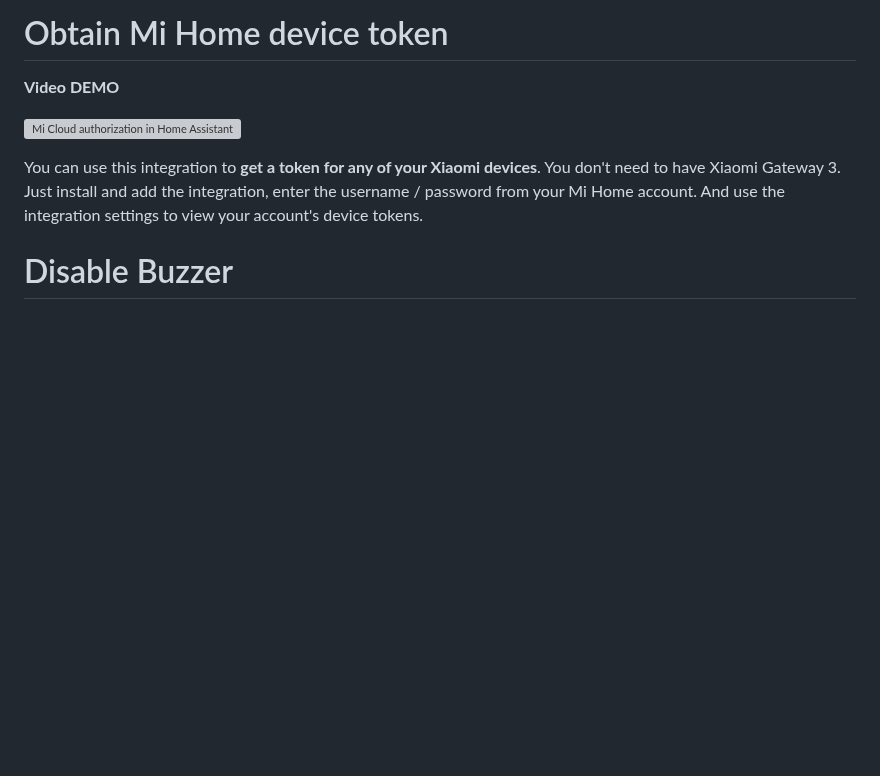
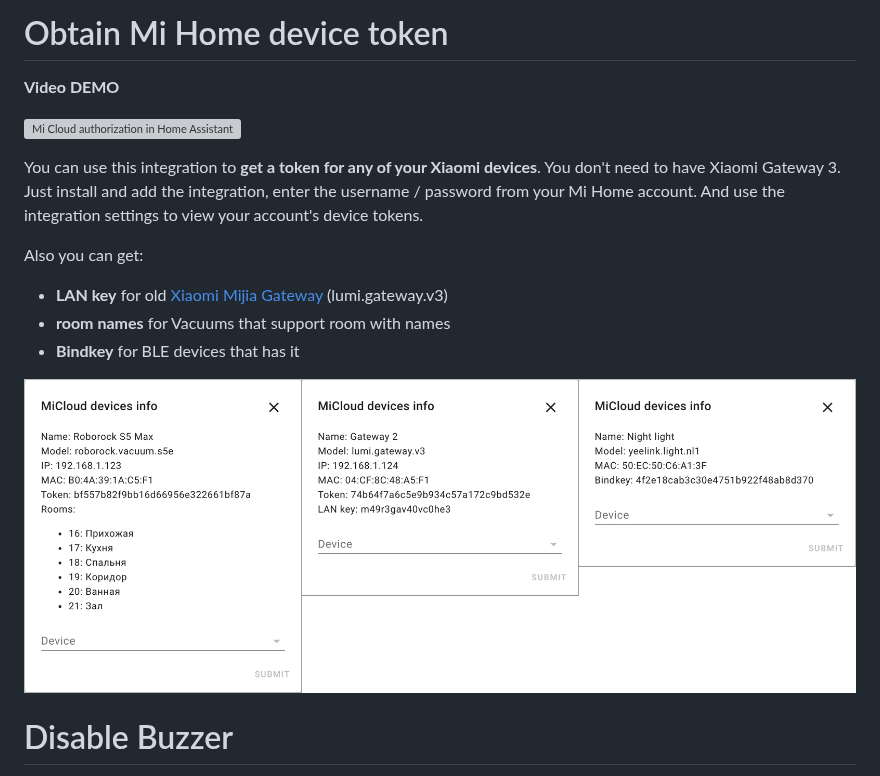
Before and after one commit to AlexxIT/XiaomiGateway3, a Markdown page: README.md, the part around the change. Rendered like a GitHub page; pictures changed too: cloud_tokens.png (added); blank space fills up the shorter version; grey boxes are pictures that could not be loaded.

Commit message:
Update about cloud token in readme

```diff
--- a/README.md
+++ b/README.md
@@ -544,6 +544,14 @@ automation:
 
 You can use this integration to **get a token for any of your Xiaomi devices**. You don't need to have Xiaomi Gateway 3. Just install and add the integration, enter the username / password from your Mi Home account. And use the integration settings to view your account's device tokens.
 
+Also you can get:
+
+- **LAN key** for old [Xiaomi Mijia Gateway](https://www.home-assistant.io/integrations/xiaomi_aqara/) (lumi.gateway.v3)
+- **room names** for Vacuums that support room with names
+- **Bindkey** for BLE devices that has it
+
+<img src="cloud_tokens.png" width="1202">
+
 # Disable Buzzer
 
 If you have a hacked motion sensor, the gateway will beep periodically.
```
